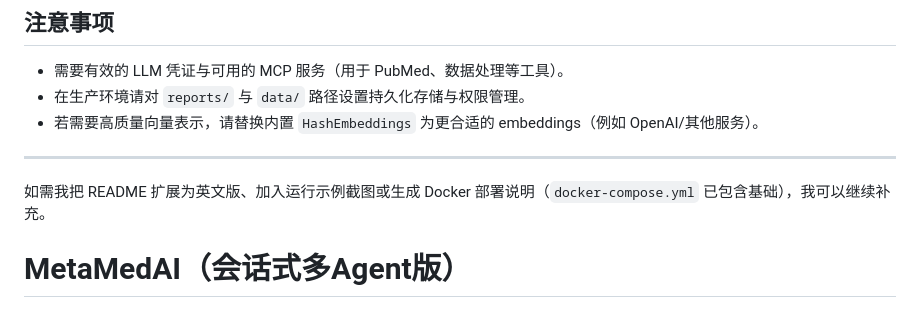
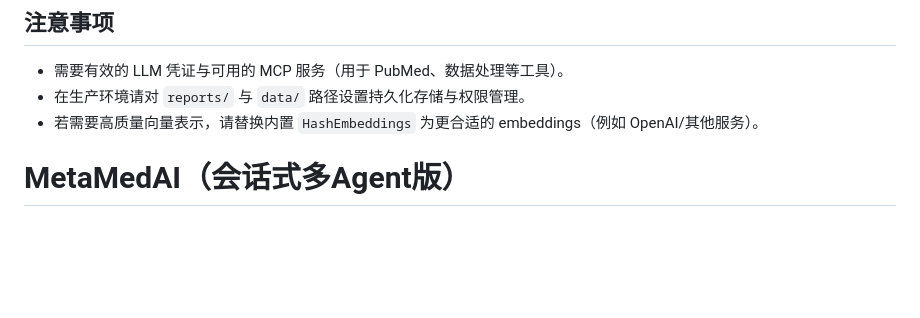
Before and after one commit to futurestatistics/MetaMedAI, a Markdown page: README.md, the part around the change. Drawn GitHub-style; blank space fills up the shorter version.

Commit message:
修改说明

```diff
--- a/README.md
+++ b/README.md
@@ -86,10 +86,6 @@ python app.py
 - 在生产环境请对 `reports/` 与 `data/` 路径设置持久化存储与权限管理。
 - 若需要高质量向量表示，请替换内置 `HashEmbeddings` 为更合适的 embeddings（例如 OpenAI/其他服务）。
 
----
-
-如需我把 README 扩展为英文版、加入运行示例截图或生成 Docker 部署说明（`docker-compose.yml` 已包含基础），我可以继续补充。
-
 # MetaMedAI（会话式多Agent版）
 
 ## 功能
```
